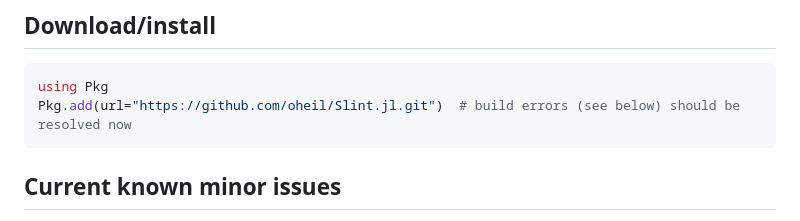
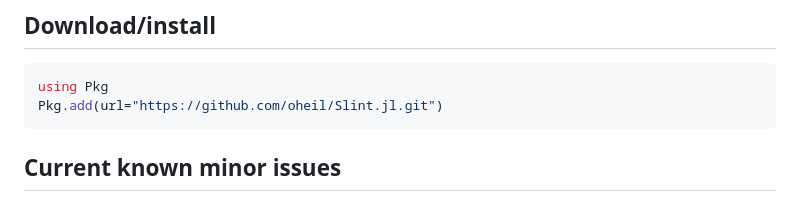
Before and after one commit to oheil/Slint.jl, a Markdown page: README.md, the part around the change. Drawn GitHub-style.

Commit message:
no build errors

````diff
--- a/README.md
+++ b/README.md
@@ -18,7 +18,7 @@ Providing a library for Julia to use [Slint](https://github.com/slint-ui/slint),
 
 ```julia
 using Pkg
-Pkg.add(url="https://github.com/oheil/Slint.jl.git")  # build errors (see below) should be resolved now
+Pkg.add(url="https://github.com/oheil/Slint.jl.git")
 ```
 
 ## Current known minor issues
````
